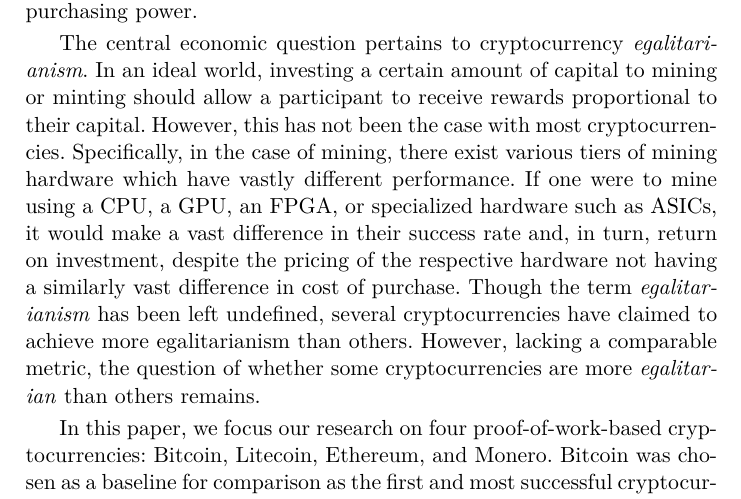
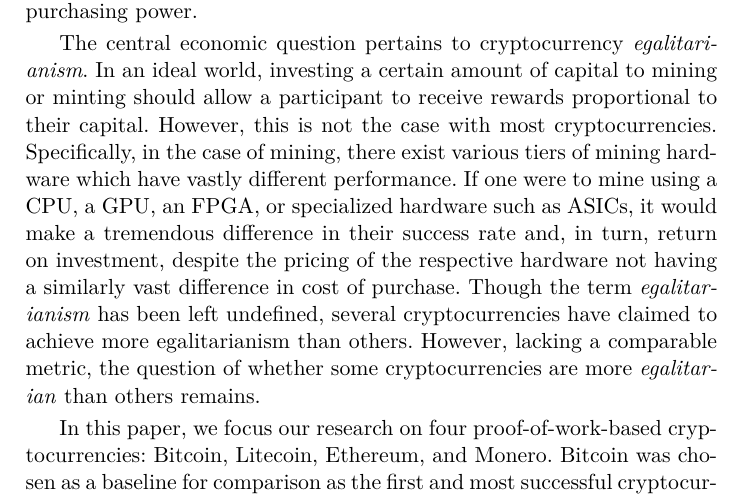
Before and after one commit to decrypto-org/egalitarianism, a LaTeX paper (egalitarianism.tex, which reads introduction.tex): part of page 2 of 7, cut so that both start at the same text. Compiled offline with pdfLaTeX.

Commit message:
Intro phrasing

```diff
--- a/introduction.tex
+++ b/introduction.tex
@@ -40,13 +40,13 @@
 The central economic question pertains to cryptocurrency \emph{egalitarianism}.
 In an ideal world, investing a certain amount of capital to mining or minting
 should allow a participant to receive rewards proportional to their capital.
-However, this has not been the case with most cryptocurrencies. Specifically, in
+However, this is not the case with most cryptocurrencies. Specifically, in
 the case of mining, there exist various tiers of mining hardware which have
 vastly different performance. If one were to mine using a CPU, a GPU, an FPGA,
-or specialized hardware such as ASICs, it would make a vast difference in their
-success rate and, in turn, return on investment, despite the pricing of the
-respective hardware not having a similarly vast difference in cost of purchase.
-Though the term \emph{egalitarianism} has been left undefined, several
+or specialized hardware such as ASICs, it would make a tremendous difference in
+their success rate and, in turn, return on investment, despite the pricing of
+the respective hardware not having a similarly vast difference in cost of
+purchase. Though the term \emph{egalitarianism} has been left undefined, several
 cryptocurrencies have claimed to achieve more egalitarianism than others.
 However, lacking a comparable metric, the question of whether some
 cryptocurrencies are more \emph{egalitarian} than others remains.
```
Also changed, not shown: introduction.tex (6 more changed lines).
